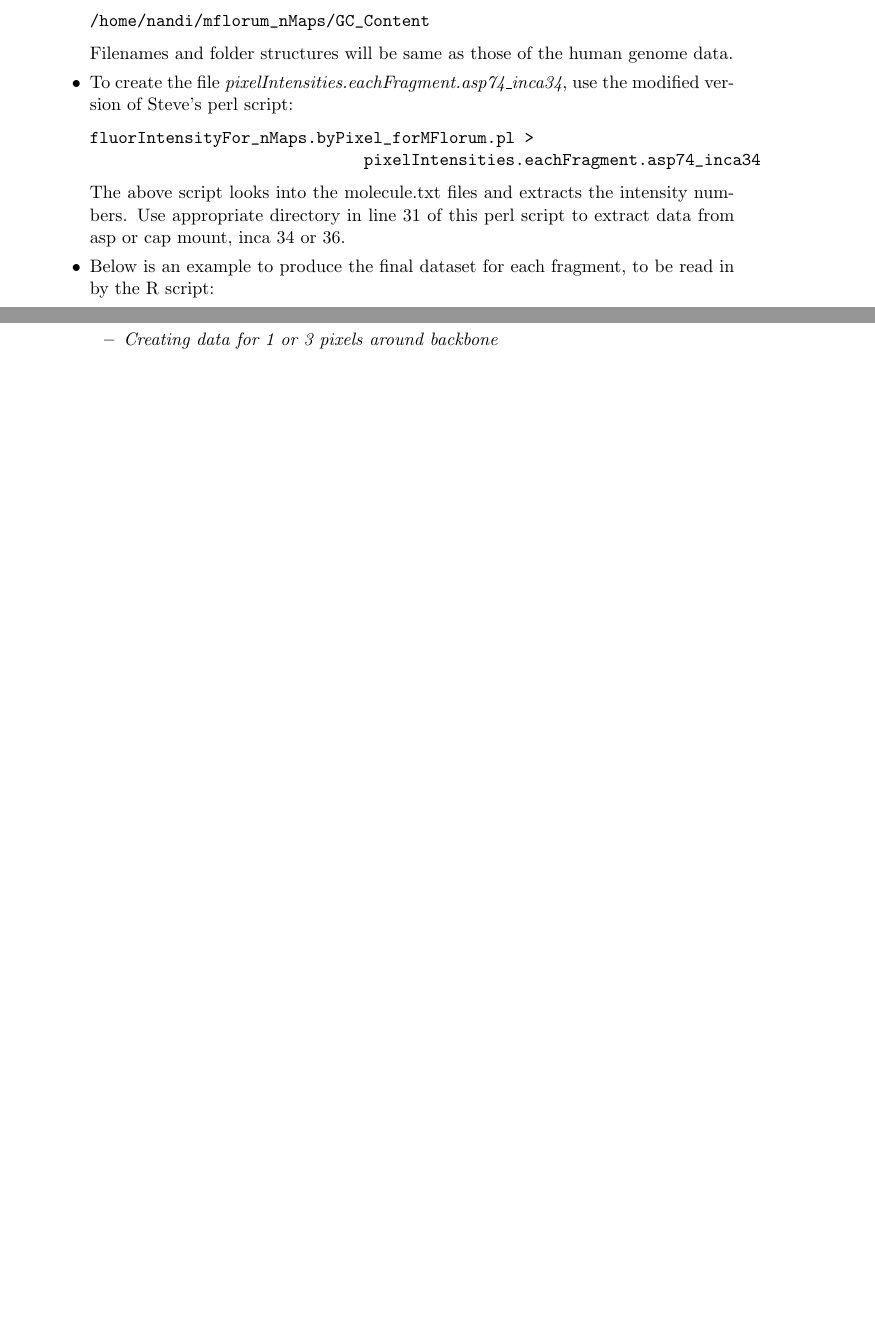
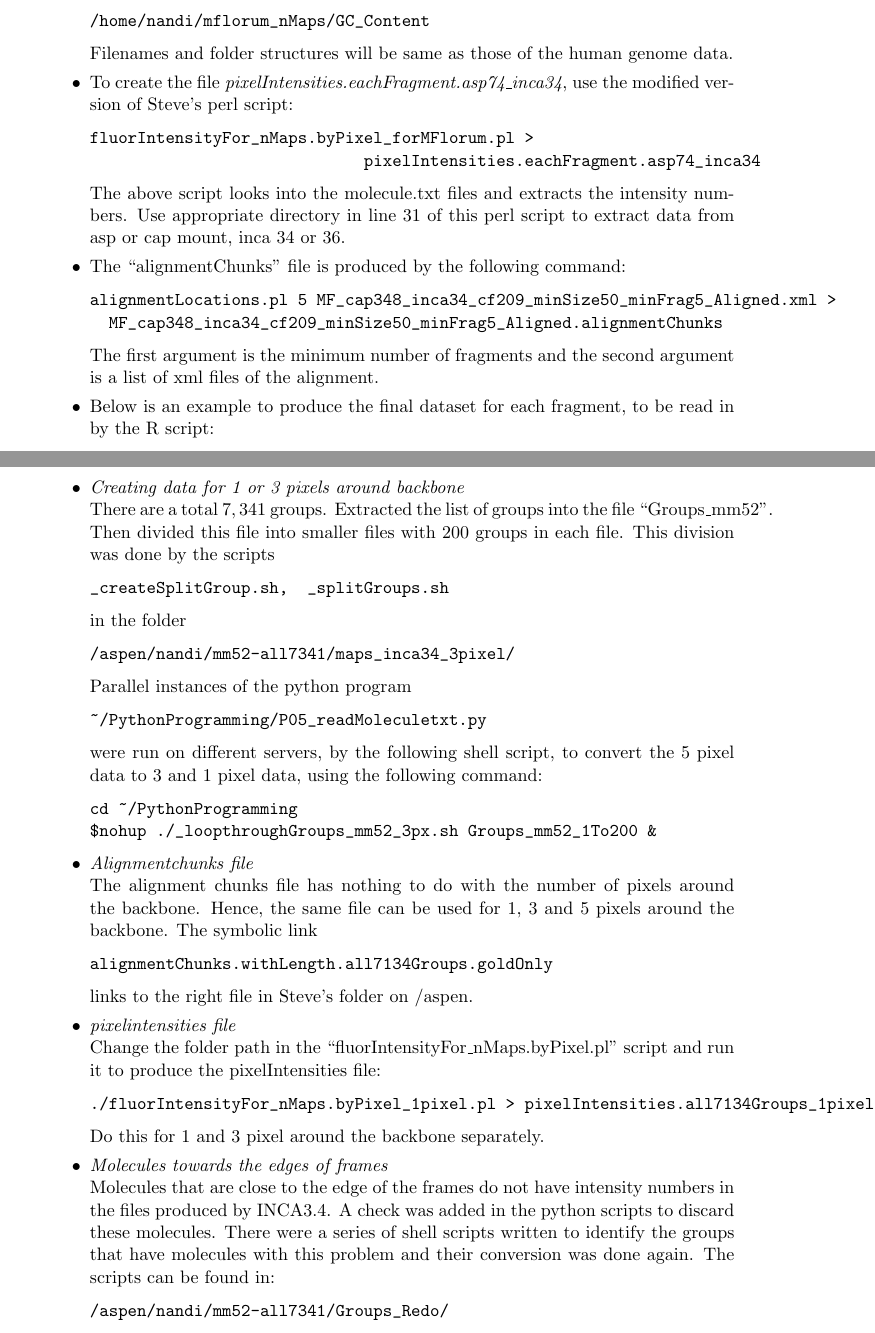
Before and after one commit to snandi/TexScripts, a LaTeX document (LMCG_Instructions.tex): two parts of pages 4 and 5 of 5 before the commit and two parts of pages 4 and 6 of 6 after it, joined at a grey line, cut so that both start at the same text, the shorter picture padded with empty space. Compiled offline with pdfLaTeX.

Commit message:
Updated LMCG instructions

```diff
--- a/LMCG_Instructions.tex
+++ b/LMCG_Instructions.tex
@@ -144,6 +144,13 @@ fluorIntensityFor_nMaps.byPixel_forMFlorum.pl >
 The above script looks into the molecule.txt files and extracts the intensity numbers.
 Use appropriate directory in line 31 of this perl script to extract data from asp or cap mount, inca 34 or 36.
 \item
+The ``alignmentChunks'' file is produced by the following command:
+\begin{verbatim}
+alignmentLocations.pl 5 MF_cap348_inca34_cf209_minSize50_minFrag5_Aligned.xml >
+		MF_cap348_inca34_cf209_minSize50_minFrag5_Aligned.alignmentChunks
+\end{verbatim}
+The first argument is the minimum number of fragments and the second argument is a list of xml files of the alignment.
+\item
 Below is an example to produce the final dataset for each fragment, to be read in by the R script:
 \begin{verbatim}
 intensityForAlignedFrags.pl -ch 1 -f 11 -a
@@ -234,9 +240,39 @@ by keeping only the unique rows. This file will be read in by RScripts to give t
 \item \emph{Creating data for 1 or 3 pixels around backbone} \\
+There are a total $7,341$ groups. Extracted the list of groups into the file ``Groups\_mm52''. Then divided this file into smaller files with 200 groups in each file. This division was done by the scripts
+\begin{verbatim}
+_createSplitGroup.sh,  _splitGroups.sh
+\end{verbatim}
+in the folder
+\begin{verbatim}
+/aspen/nandi/mm52-all7341/maps_inca34_3pixel/
+\end{verbatim}
+Parallel instances of the python program
+\begin{verbatim}
+~/PythonProgramming/P05_readMoleculetxt.py
+\end{verbatim}
+were run on different servers, by the following shell script, to convert the 5 pixel data to 3 and 1 pixel data, using the following command:
+\begin{verbatim}
+cd ~/PythonProgramming
+$nohup ./_loopthroughGroups_mm52_3px.sh Groups_mm52_1To200 &
+\end{verbatim}
+\item \emph{Alignmentchunks file} \\
+The alignment chunks file has nothing to do with the number of pixels around the backbone. Hence, the same file can be used for 1, 3 and 5 pixels around the backbone. The symbolic link
+\begin{verbatim}
+alignmentChunks.withLength.all7134Groups.goldOnly
+\end{verbatim}
+links to the right file in Steve's folder on /aspen.
+\item \emph{pixelintensities file} \\
+Change the folder path in the ``fluorIntensityFor\_nMaps.byPixel.pl'' script and run it to produce the pixelIntensities file:
+\begin{verbatim}
+./fluorIntensityFor_nMaps.byPixel_1pixel.pl > pixelIntensities.all7134Groups_1pixel
+\end{verbatim}
+Do this for 1 and 3 pixel around the backbone separately.
+\item \emph{Molecules towards the edges of frames} \\
+Molecules that are close to the edge of the frames do not have intensity numbers in the files produced by INCA3.4. A check was added in the python scripts to discard these molecules. There were a series of shell scripts written to identify the groups that have molecules with this problem and their conversion was done again. The scripts can be found in:
+\begin{verbatim}
+/aspen/nandi/mm52-all7341/Groups_Redo/
+\end{verbatim}
 
 \end{itemize}
-
-
-
-
 \end{enumerate}
 \end{document}
```
Also changed, not shown: LMCG_Instructions.tex (1 more changed lines).
